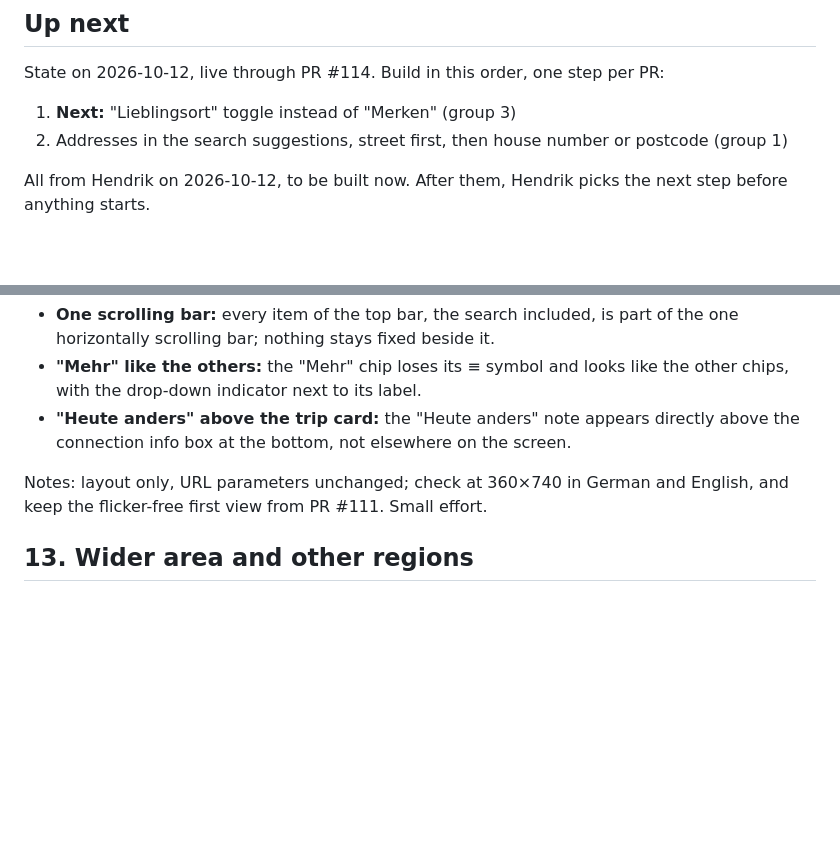
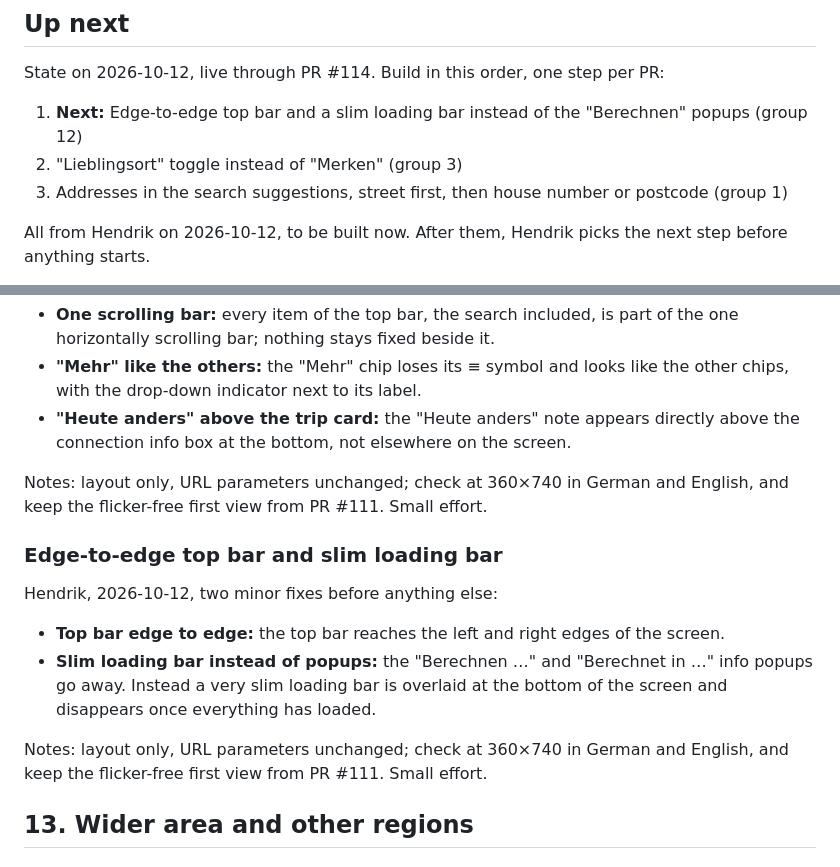
Before and after one commit to hendrikkintscher/berlin-transit-heatmap, a Markdown page: ROADMAP.md, 2 parts joined by grey strips. GitHub-like rendering; blank space fills up the shorter version.

Commit message:
Roadmap: edge-to-edge top bar and slim loading bar first (#119)
Claude-Session: https://claude.ai/code/session_01DcgurEc3g53aKtNcao6QZn

Co-authored-by: Claude <noreply@anthropic.com>

```diff
--- a/ROADMAP.md
+++ b/ROADMAP.md
@@ -6,8 +6,9 @@ Ideas queued after the alpha (live at https://hendrikkintscher.github.io/berlin-
 
 State on 2026-10-12, live through PR #114. Build in this order, one step per PR:
 
-1. **Next:** "Lieblingsort" toggle instead of "Merken" (group 3)
-2. Addresses in the search suggestions, street first, then house number or postcode (group 1)
+1. **Next:** Edge-to-edge top bar and a slim loading bar instead of the "Berechnen" popups (group 12)
+2. "Lieblingsort" toggle instead of "Merken" (group 3)
+3. Addresses in the search suggestions, street first, then house number or postcode (group 1)
 
 All from Hendrik on 2026-10-12, to be built now. After them, Hendrik picks the next step before anything starts.
 
@@ -647,6 +648,15 @@ Hendrik, 2026-10-12, two minor fixes after PR #111:
 
 Notes: layout only, URL parameters unchanged; check at 360×740 in German and English, and keep the flicker-free first view from PR #111. Small effort.
 
+### Edge-to-edge top bar and slim loading bar
+
+Hendrik, 2026-10-12, two minor fixes before anything else:
+
+- **Top bar edge to edge:** the top bar reaches the left and right edges of the screen.
+- **Slim loading bar instead of popups:** the "Berechnen …" and "Berechnet in …" info popups go away. Instead a very slim loading bar is overlaid at the bottom of the screen and disappears once everything has loaded.
+
+Notes: layout only, URL parameters unchanged; check at 360×740 in German and English, and keep the flicker-free first view from PR #111. Small effort.
+
 ## 13. Wider area and other regions
 
 ### Potsdam and the commuter belt (C6)
```
